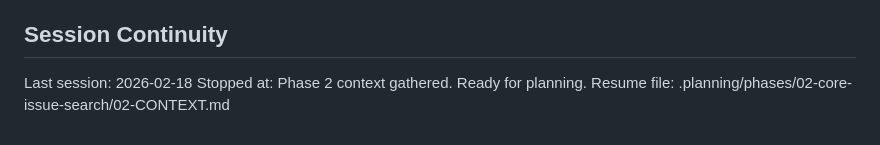
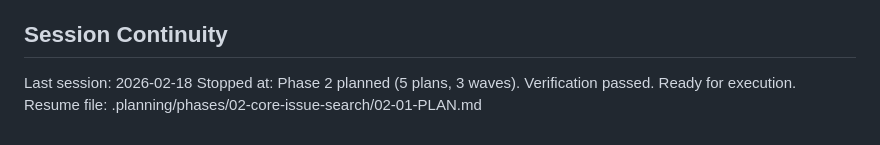
Before and after one commit to dkd-dobberkau/redmine-semantic-search, a Markdown page: .planning/STATE.md, the part around the change. GitHub-like rendering.

Commit message:
docs(state): record phase 2 planning session

```diff
--- a/.planning/STATE.md
+++ b/.planning/STATE.md
@@ -72,5 +72,5 @@ None yet.
 ## Session Continuity
 
 Last session: 2026-02-18
-Stopped at: Phase 2 context gathered. Ready for planning.
-Resume file: .planning/phases/02-core-issue-search/02-CONTEXT.md
+Stopped at: Phase 2 planned (5 plans, 3 waves). Verification passed. Ready for execution.
+Resume file: .planning/phases/02-core-issue-search/02-01-PLAN.md
```
